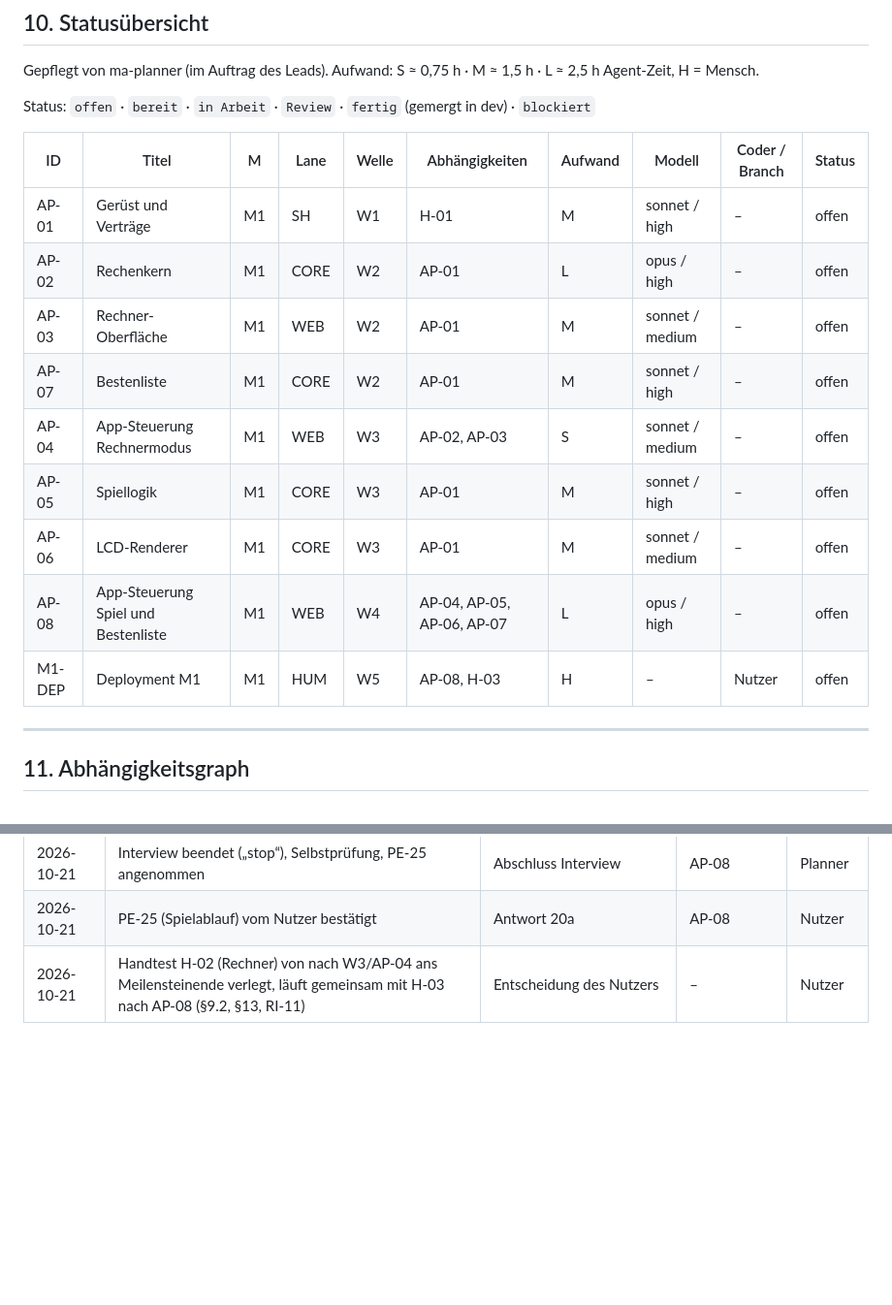
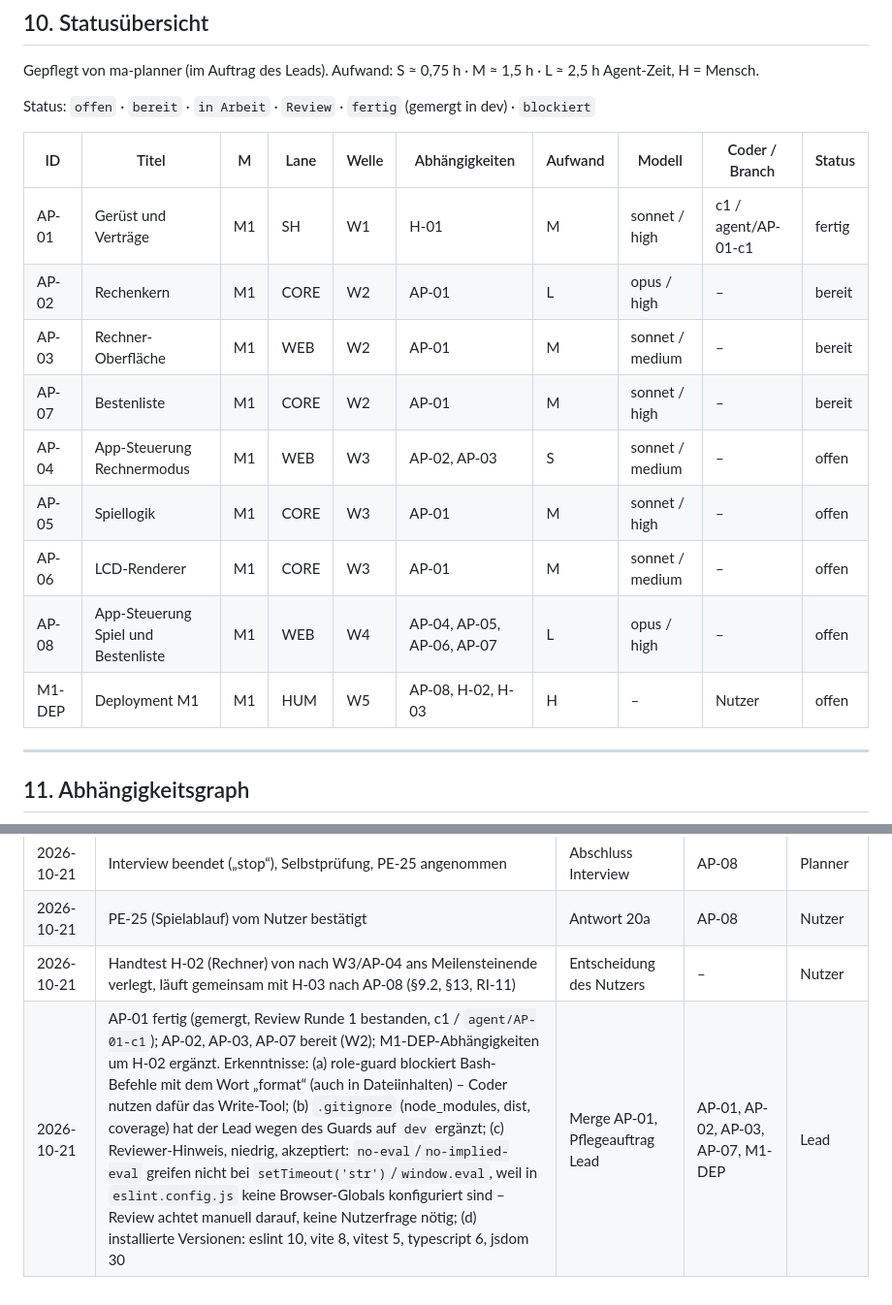
Before and after one commit to CemDCoding/flappyPiCalculator, a Markdown page: docs/masterBuildPlan.md, 2 parts joined by grey strips. Shown at 97% size. Rendered like a GitHub page; blank space fills up the shorter version.

Commit message:
plan: mark AP-01 done, W2 ready
Co-Authored-By: Claude Opus 5.5 <noreply@anthropic.com>

```diff
--- a/docs/masterBuildPlan.md
+++ b/docs/masterBuildPlan.md
@@ -387,15 +387,15 @@ Status: `offen` · `bereit` · `in Arbeit` · `Review` · `fertig` (gemergt in d
 
 | ID | Titel | M | Lane | Welle | Abhängigkeiten | Aufwand | Modell | Coder / Branch | Status |
 |---|---|---|---|---|---|---|---|---|---|
-| AP-01 | Gerüst und Verträge | M1 | SH | W1 | H-01 | M | sonnet / high | – | offen |
-| AP-02 | Rechenkern | M1 | CORE | W2 | AP-01 | L | opus / high | – | offen |
-| AP-03 | Rechner-Oberfläche | M1 | WEB | W2 | AP-01 | M | sonnet / medium | – | offen |
-| AP-07 | Bestenliste | M1 | CORE | W2 | AP-01 | M | sonnet / high | – | offen |
+| AP-01 | Gerüst und Verträge | M1 | SH | W1 | H-01 | M | sonnet / high | c1 / agent/AP-01-c1 | fertig |
+| AP-02 | Rechenkern | M1 | CORE | W2 | AP-01 | L | opus / high | – | bereit |
+| AP-03 | Rechner-Oberfläche | M1 | WEB | W2 | AP-01 | M | sonnet / medium | – | bereit |
+| AP-07 | Bestenliste | M1 | CORE | W2 | AP-01 | M | sonnet / high | – | bereit |
 | AP-04 | App-Steuerung Rechnermodus | M1 | WEB | W3 | AP-02, AP-03 | S | sonnet / medium | – | offen |
 | AP-05 | Spiellogik | M1 | CORE | W3 | AP-01 | M | sonnet / high | – | offen |
 | AP-06 | LCD-Renderer | M1 | CORE | W3 | AP-01 | M | sonnet / medium | – | offen |
 | AP-08 | App-Steuerung Spiel und Bestenliste | M1 | WEB | W4 | AP-04, AP-05, AP-06, AP-07 | L | opus / high | – | offen |
-| M1-DEP | Deployment M1 | M1 | HUM | W5 | AP-08, H-03 | H | – | Nutzer | offen |
+| M1-DEP | Deployment M1 | M1 | HUM | W5 | AP-08, H-02, H-03 | H | – | Nutzer | offen |
 
 ---
 
@@ -813,3 +813,4 @@ Keine Konten, Käufe oder Secrets nötig. Kein Remote (PE-24).
 | 2026-10-21 | Interview beendet („stop“), Selbstprüfung, PE-25 angenommen | Abschluss Interview | AP-08 | Planner |
 | 2026-10-21 | PE-25 (Spielablauf) vom Nutzer bestätigt | Antwort 20a | AP-08 | Nutzer |
 | 2026-10-21 | Handtest H-02 (Rechner) von nach W3/AP-04 ans Meilensteinende verlegt, läuft gemeinsam mit H-03 nach AP-08 (§9.2, §13, RI-11) | Entscheidung des Nutzers | – | Nutzer |
+| 2026-10-21 | AP-01 fertig (gemergt, Review Runde 1 bestanden, c1 / `agent/AP-01-c1`); AP-02, AP-03, AP-07 bereit (W2); M1-DEP-Abhängigkeiten um H-02 ergänzt. Erkenntnisse: (a) role-guard blockiert Bash-Befehle mit dem Wort „format“ (auch in Dateiinhalten) – Coder nutzen dafür das Write-Tool; (b) `.gitignore` (node_modules, dist, coverage) hat der Lead wegen des Guards auf `dev` ergänzt; (c) Reviewer-Hinweis, niedrig, akzeptiert: `no-eval`/`no-implied-eval` greifen nicht bei `setTimeout('str')`/`window.eval`, weil in `eslint.config.js` keine Browser-Globals konfiguriert sind – Review achtet manuell darauf, keine Nutzerfrage nötig; (d) installierte Versionen: eslint 10, vite 8, vitest 5, typescript 6, jsdom 30 | Merge AP-01, Pflegeauftrag Lead | AP-01, AP-02, AP-03, AP-07, M1-DEP | Lead |
```
